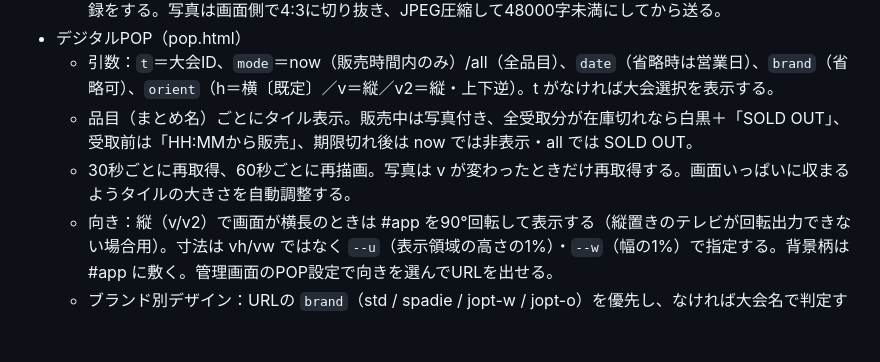
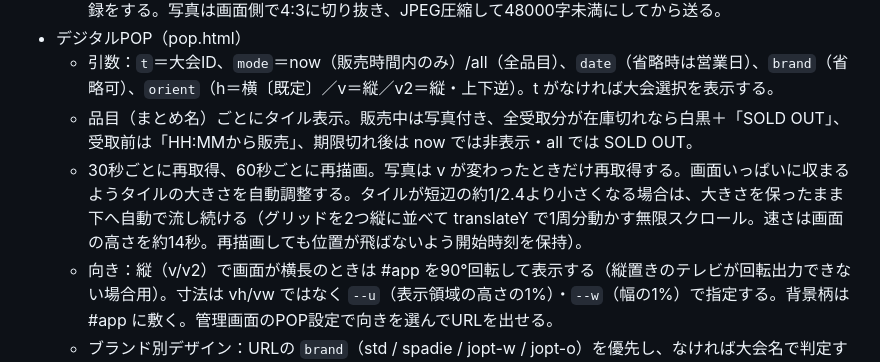
Before and after one commit to tanakat-design/keishoku, a Markdown page: AGENTS.md, the part around the change. Rendered like a GitHub page; blank space fills up the shorter version.

Commit message:
AGENTS.md：POPの無限スクロールを追記

```diff
--- a/AGENTS.md
+++ b/AGENTS.md
@@ -72,7 +72,7 @@
 - デジタルPOP（pop.html）
   - 引数：`t`＝大会ID、`mode`＝now（販売時間内のみ）/all（全品目）、`date`（省略時は営業日）、`brand`（省略可）、`orient`（h＝横〔既定〕／v＝縦／v2＝縦・上下逆）。t がなければ大会選択を表示する。
   - 品目（まとめ名）ごとにタイル表示。販売中は写真付き、全受取分が在庫切れなら白黒＋「SOLD OUT」、受取前は「HH:MMから販売」、期限切れ後は now では非表示・all では SOLD OUT。
-  - 30秒ごとに再取得、60秒ごとに再描画。写真は v が変わったときだけ再取得する。画面いっぱいに収まるようタイルの大きさを自動調整する。
+  - 30秒ごとに再取得、60秒ごとに再描画。写真は v が変わったときだけ再取得する。画面いっぱいに収まるようタイルの大きさを自動調整する。タイルが短辺の約1/2.4より小さくなる場合は、大きさを保ったまま下へ自動で流し続ける（グリッドを2つ縦に並べて translateY で1周分動かす無限スクロール。速さは画面の高さを約14秒。再描画しても位置が飛ばないよう開始時刻を保持）。
   - 向き：縦（v/v2）で画面が横長のときは #app を90°回転して表示する（縦置きのテレビが回転出力できない場合用）。寸法は vh/vw ではなく `--u`（表示領域の高さの1%）・`--w`（幅の1%）で指定する。背景柄は #app に敷く。管理画面のPOP設定で向きを選んでURLを出せる。
   - ブランド別デザイン：URLの `brand`（std / spadie / jopt-w / jopt-o）を優先し、なければ大会名で判定する（SPADIE → spadie、JOPT かつ Osaka → jopt-w、その他 → std）。
   - JOPTデザイン：素材は `assets/JOPTロゴ-02.png`（支給ロゴ。1065×1268）のみで、(x187,y187,687×893) を切り出して使う。加工しない。洗練された雰囲気、ベースカラーは白と #c86b30。フォントはすべて こぶりなゴシック Std（W1/W3/W6/W9。Webフォントのライセンスがないため、表示端末にインストールされたものを @font-face の local() で使う。無い端末は Noto Sans JP で表示）。`jopt-w`＝白背景、`jopt-o`＝#c86b30背景（ヘッダーは白にしてロゴの白地とつなげる）。大会名に JOPT と Osaka を含むと自動で `jopt-w`。それ以外は標準デザイン（`std`）。
```
